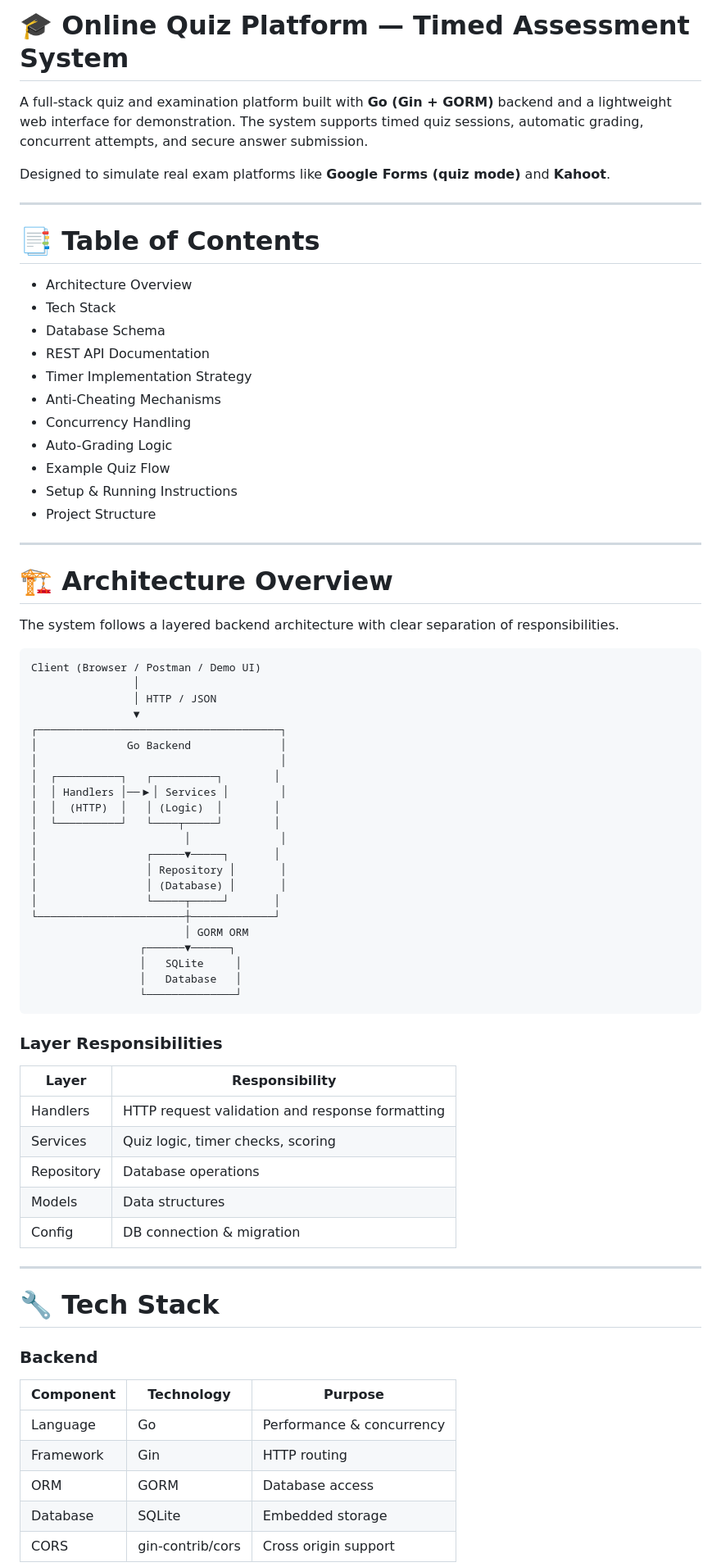
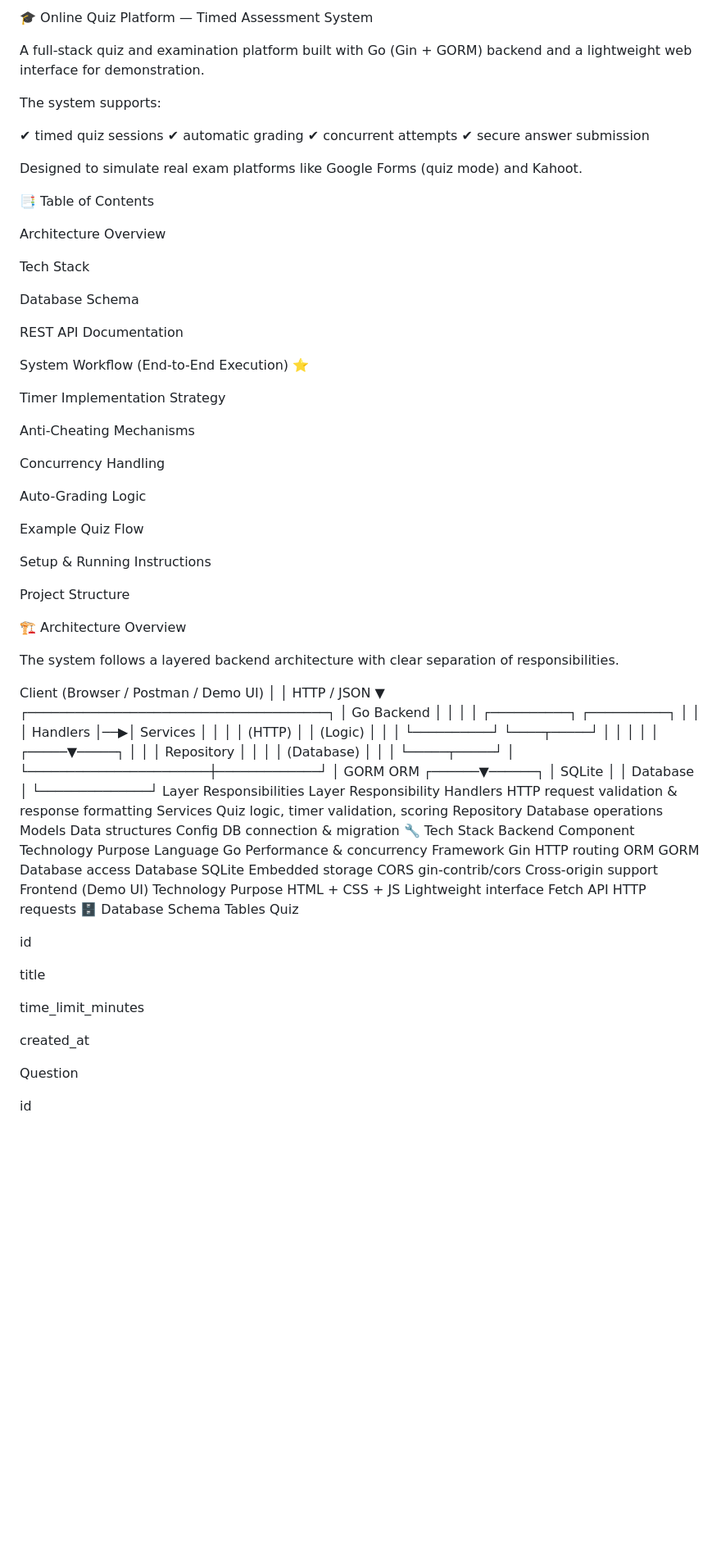
Before and after one commit to pattarpooja2005-dev/online-quiz-api-go, a Markdown page: README.md, the part around one of its changes. Shown at 82% size. Rendered like a GitHub page; blank space fills up the shorter version.

Commit message:
Added updated README

````diff
--- a/README.md
+++ b/README.md
@@ -1,33 +1,46 @@
-# 🎓 Online Quiz Platform — Timed Assessment System
+🎓 Online Quiz Platform — Timed Assessment System
 
-A full-stack quiz and examination platform built with **Go (Gin + GORM)** backend and a lightweight web interface for demonstration.
-The system supports timed quiz sessions, automatic grading, concurrent attempts, and secure answer submission.
+A full-stack quiz and examination platform built with Go (Gin + GORM) backend and a lightweight web interface for demonstration.
 
-Designed to simulate real exam platforms like **Google Forms (quiz mode)** and **Kahoot**.
+The system supports:
 
----
+✔ timed quiz sessions
+✔ automatic grading
+✔ concurrent attempts
+✔ secure answer submission
 
-# 📑 Table of Contents
+Designed to simulate real exam platforms like Google Forms (quiz mode) and Kahoot.
 
-* Architecture Overview
-* Tech Stack
-* Database Schema
-* REST API Documentation
-* Timer Implementation Strategy
-* Anti-Cheating Mechanisms
-* Concurrency Handling
-* Auto-Grading Logic
-* Example Quiz Flow
-* Setup & Running Instructions
-* Project Structure
+📑 Table of Contents
 
----
+Architecture Overview
 
-# 🏗 Architecture Overview
+Tech Stack
+
+Database Schema
+
+REST API Documentation
+
+System Workflow (End-to-End Execution) ⭐
+
+Timer Implementation Strategy
+
+Anti-Cheating Mechanisms
+
+Concurrency Handling
+
+Auto-Grading Logic
+
+Example Quiz Flow
+
+Setup & Running Instructions
+
+Project Structure
+
+🏗 Architecture Overview
 
 The system follows a layered backend architecture with clear separation of responsibilities.
 
-```
 Client (Browser / Postman / Demo UI)
                 │
                 │ HTTP / JSON
@@ -50,29 +63,38 @@ Client (Browser / Postman / Demo UI)
                  │   SQLite     │
                  │   Database   │
                  └──────────────┘
-```
+Layer Responsibilities
+Layer	Responsibility
+Handlers	HTTP request validation & response formatting
+Services	Quiz logic, timer validation, scoring
+Repository	Database operations
+Models	Data structures
+Config	DB connection & migration
+🔧 Tech Stack
+Backend
+Component	Technology	Purpose
+Language	Go	Performance & concurrency
+Framework	Gin	HTTP routing
+ORM	GORM	Database access
+Database	SQLite	Embedded storage
+CORS	gin-contrib/cors	Cross-origin support
+Frontend (Demo UI)
+Technology	Purpose
+HTML + CSS + JS	Lightweight interface
+Fetch API	HTTP requests
+🗄 Database Schema
+Tables
+Quiz
 
-### Layer Responsibilities
+id
 
-| Layer      | Responsibility                                  |
-| ---------- | ----------------------------------------------- |
-| Handlers   | HTTP request validation and response formatting |
-| Services   | Quiz logic, timer checks, scoring               |
-| Repository | Database operations                             |
-| Models     | Data structures                                 |
-| Config     | DB connection & migration                       |
+title
 
----
+time_limit_minutes
 
-# 🔧 Tech Stack
+created_at
 
-### Backend
+Question
 
-| Component | Technology       | Purpose                   |
-| --------- | ---------------- | ------------------------- |
-| Language  | Go               | Performance & concurrency |
-| Framework | Gin              | HTTP routing              |
-| ORM       | GORM             | Database access           |
-| Database  | SQLite           | Embedded storage          |
-| CORS      | gin-contrib/cors | Cross origin support      |
+id
 
````
Also changed, not shown: other parts of README.md (+203 -136 lines).
